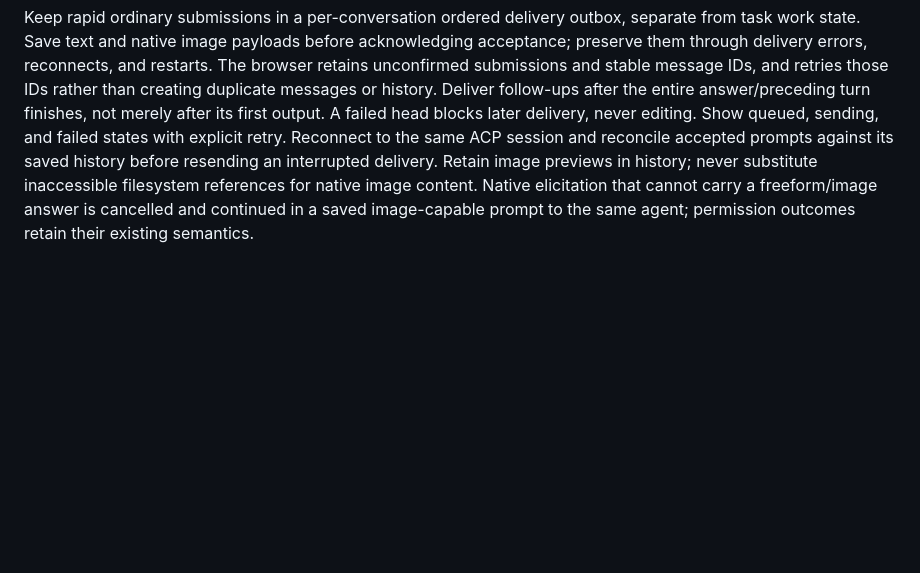
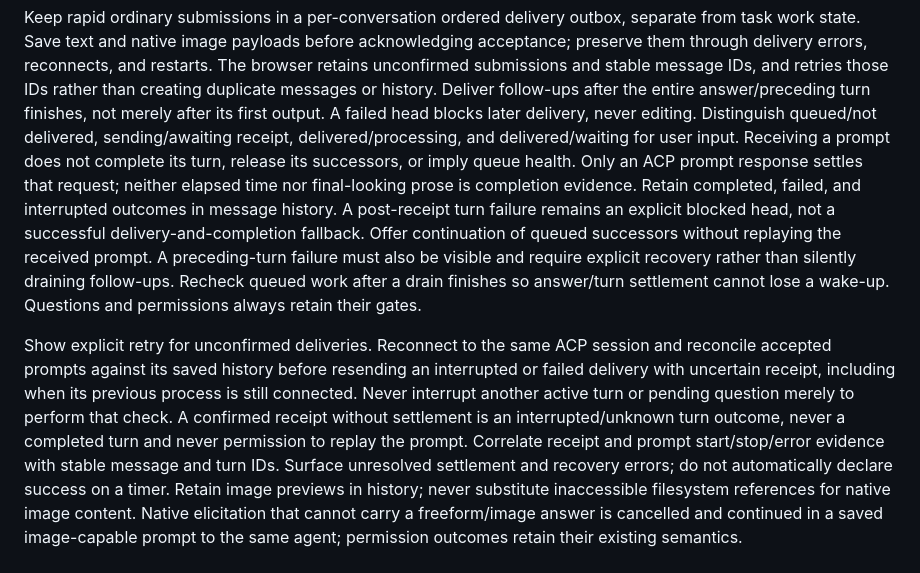
Before and after one commit to AmoebaChant/pan, a Markdown page: system/hub.md, the part around the change. Rendered like a GitHub page; blank space fills up the shorter version.

Commit message:
Define truthful Hub delivery states and no-replay queue recovery (#132)
Companion Markdown contract for AmoebaChant/pan-task-manager#43.

Distinguish receipt from turn settlement; retain
completed/failed/interrupted outcomes; preserve question/permission
gates; explicitly block and recover failures; reconcile uncertain
retries with saved ACP history even while still connected. Never replay
confirmed prompts or infer settlement from elapsed time/final-looking
prose. Record receipt/prompt correlation evidence and recheck drain
wake-ups.

Documentation-only. Implementation build, lint, 180 Node tests and 56
isolated Playwright/ACP tests pass; the exact retry-during-drain race
and stop preservation also pass repeated deterministic runs. Hub
deployment remains pending with main Pan/operator; no worker deployment
or live queue mutations.

Co-authored-by: Kevin Brown <kevinbrown@Kevins-Air.localdomain>
Co-authored-by: Copilot <223556219+Copilot@users.noreply.github.com>

```diff
--- a/system/hub.md
+++ b/system/hub.md
@@ -267,9 +267,28 @@ and restarts. The browser retains unconfirmed submissions and stable message
 IDs, and retries those IDs rather than creating duplicate messages or history.
 Deliver follow-ups after the entire answer/preceding turn finishes, not merely
 after its first output. A failed head blocks later delivery, never editing.
-Show queued, sending, and failed states with explicit retry. Reconnect to the
-same ACP session and reconcile accepted prompts against its saved history
-before resending an interrupted delivery. Retain image previews in history;
+Distinguish queued/not delivered, sending/awaiting receipt, delivered/processing,
+and delivered/waiting for user input. Receiving a prompt does not complete its
+turn, release its successors, or imply queue health. Only an ACP prompt response
+settles that request; neither elapsed time nor final-looking prose is completion
+evidence. Retain completed, failed, and interrupted outcomes in message history.
+A post-receipt turn failure remains an explicit blocked head, not a successful
+delivery-and-completion fallback. Offer continuation of queued successors
+without replaying the received prompt. A preceding-turn failure must also be
+visible and require explicit recovery rather than silently draining follow-ups.
+Recheck queued work after a drain finishes so answer/turn settlement cannot lose
+a wake-up. Questions and permissions always retain their gates.
+
+Show explicit retry for unconfirmed deliveries. Reconnect to the same ACP
+session and reconcile accepted prompts against its saved history before
+resending an interrupted or failed delivery with uncertain receipt, including
+when its previous process is still connected. Never interrupt another active
+turn or pending question merely to perform that check. A confirmed receipt
+without settlement is an interrupted/unknown turn outcome, never a completed
+turn and never permission to replay the prompt. Correlate receipt and prompt
+start/stop/error evidence with stable message and turn IDs. Surface unresolved
+settlement and recovery errors; do not automatically declare success on a timer.
+Retain image previews in history;
 never substitute inaccessible filesystem references for native image content.
 Native elicitation that cannot carry a freeform/image answer is cancelled and
 continued in a saved image-capable prompt to the same agent; permission
```
